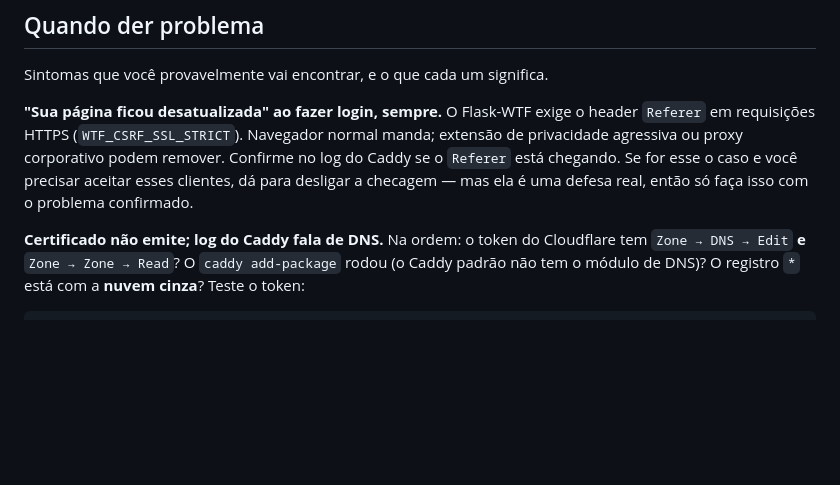
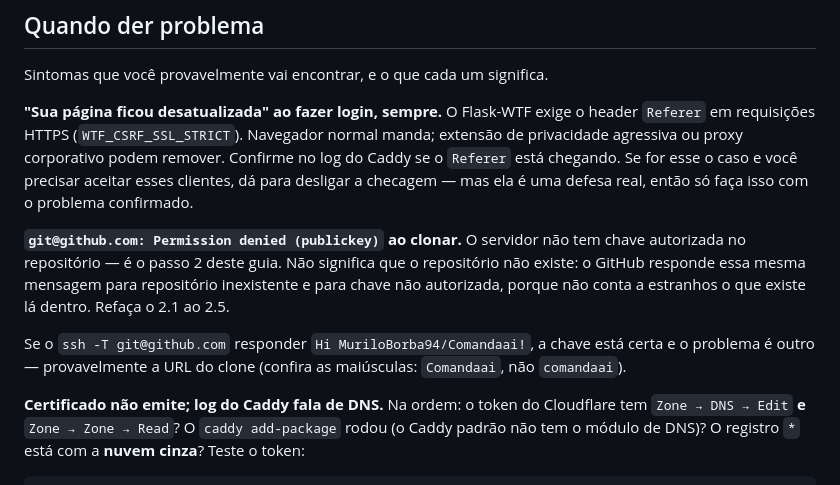
Before and after one commit to MuriloBorba94/Comandaai, a Markdown page: deploy/README.md, the part around one of its changes. Rendered like a GitHub page; blank space fills up the shorter version.

```diff
--- a/deploy/README.md
+++ b/deploy/README.md
@@ -267,6 +331,16 @@ podem remover. Confirme no log do Caddy se o `Referer` está chegando. Se for es
 o caso e você precisar aceitar esses clientes, dá para desligar a checagem — mas
 ela é uma defesa real, então só faça isso com o problema confirmado.
 
+**`git@github.com: Permission denied (publickey)` ao clonar.**
+O servidor não tem chave autorizada no repositório — é o passo 2 deste guia. Não
+significa que o repositório não existe: o GitHub responde essa mesma mensagem
+para repositório inexistente e para chave não autorizada, porque não conta a
+estranhos o que existe lá dentro. Refaça o 2.1 ao 2.5.
+
+Se o `ssh -T git@github.com` responder `Hi MuriloBorba94/Comandaai!`, a chave
+está certa e o problema é outro — provavelmente a URL do clone (confira as
+maiúsculas: `Comandaai`, não `comandaai`).
+
 **Certificado não emite; log do Caddy fala de DNS.**
 Na ordem: o token do Cloudflare tem `Zone → DNS → Edit` **e** `Zone → Zone →
 Read`? O `caddy add-package` rodou (o Caddy padrão não tem o módulo de DNS)? O
```
Also changed, not shown: other parts of deploy/README.md (+74 -10 lines).
